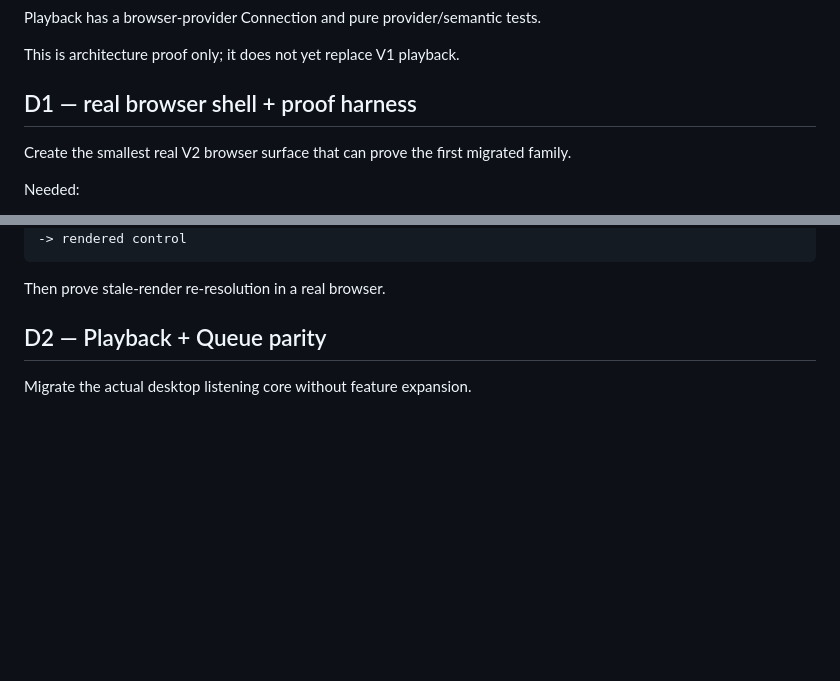
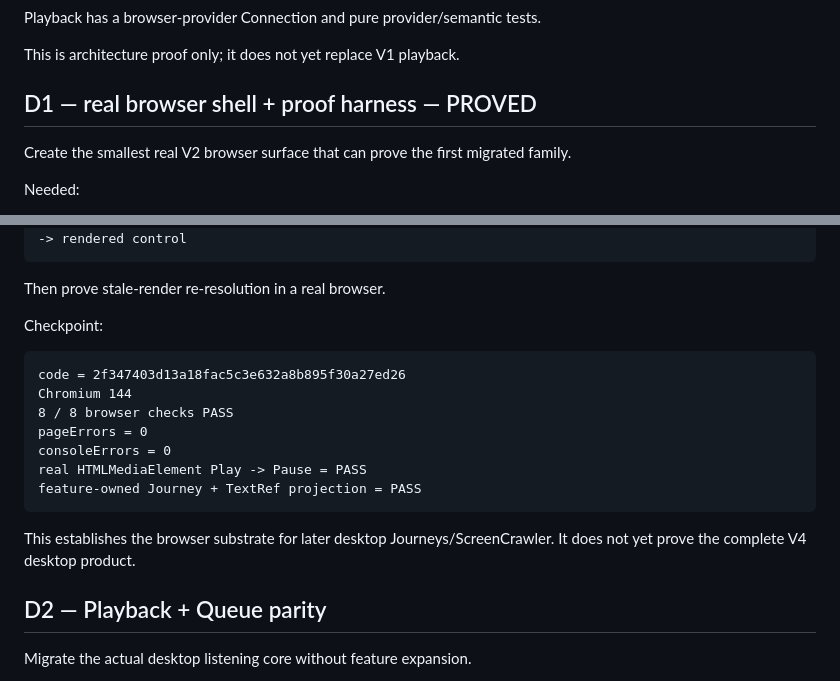
Before and after one commit to vgong24/VexstreamMusic, a Markdown page: v2/COMPLETION-PLAN.md, 2 parts joined by grey strips. Drawn GitHub-style; blank space fills up the shorter version.

Commit message:
[V4] Advance completion plan to D2

````diff
--- a/v2/COMPLETION-PLAN.md
+++ b/v2/COMPLETION-PLAN.md
@@ -89,7 +89,7 @@ Playback has a browser-provider Connection and pure provider/semantic tests.
 
 This is architecture proof only; it does not yet replace V1 playback.
 
-## D1 — real browser shell + proof harness
+## D1 — real browser shell + proof harness — PROVED
 
 Create the smallest real V2 browser surface that can prove the first migrated family.
 
@@ -114,6 +114,20 @@ known media
 ```
 
 Then prove stale-render re-resolution in a real browser.
+
+Checkpoint:
+
+```text
+code = 2f347403d13a18fac5c3e632a8b895f30a27ed26
+Chromium 144
+8 / 8 browser checks PASS
+pageErrors = 0
+consoleErrors = 0
+real HTMLMediaElement Play -> Pause = PASS
+feature-owned Journey + TextRef projection = PASS
+```
+
+This establishes the browser substrate for later desktop Journeys/ScreenCrawler. It does not yet prove the complete V4 desktop product.
 
 ## D2 — Playback + Queue parity
 
````
